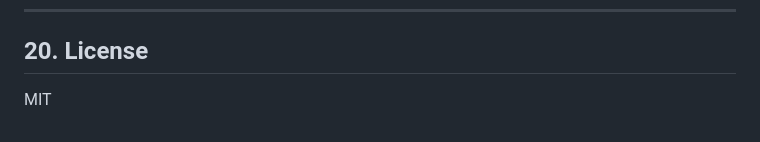
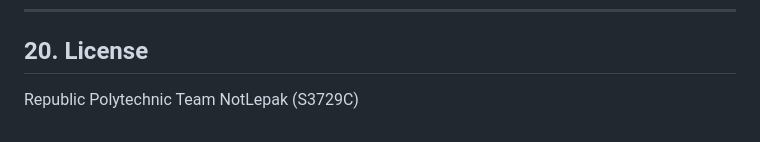
Before and after one commit to aaron-chen-angus/BalanceVision, a Markdown page: README.md, the part around the change. Drawn GitHub-style.

```diff
--- a/README.md
+++ b/README.md
@@ -371,4 +371,5 @@ BalanceVision is intended for educational, wellness, fitness, community care, an
 
 ## 20. License
 
-MIT
+Republic Polytechnic
+Team NotLepak (S3729C)
```
